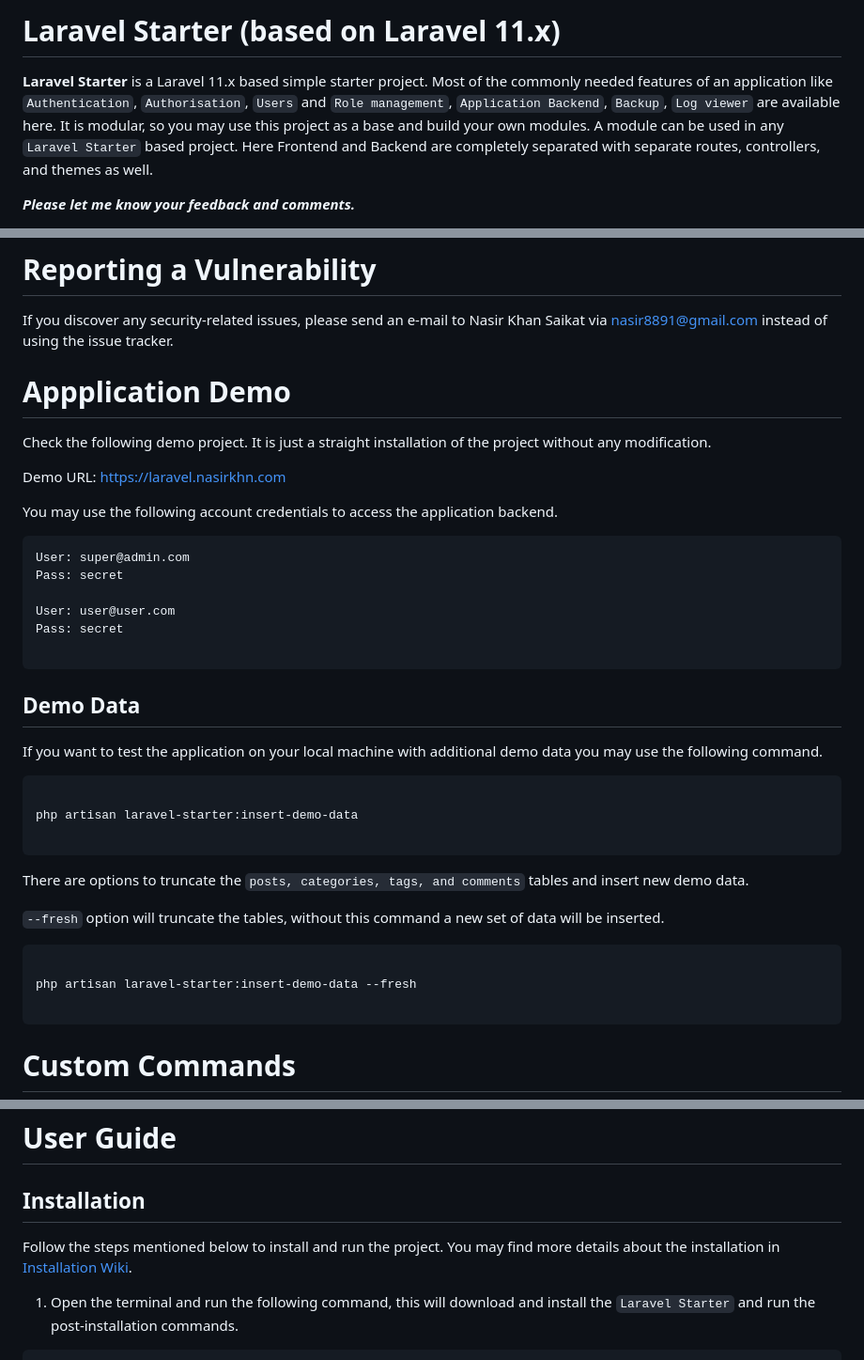
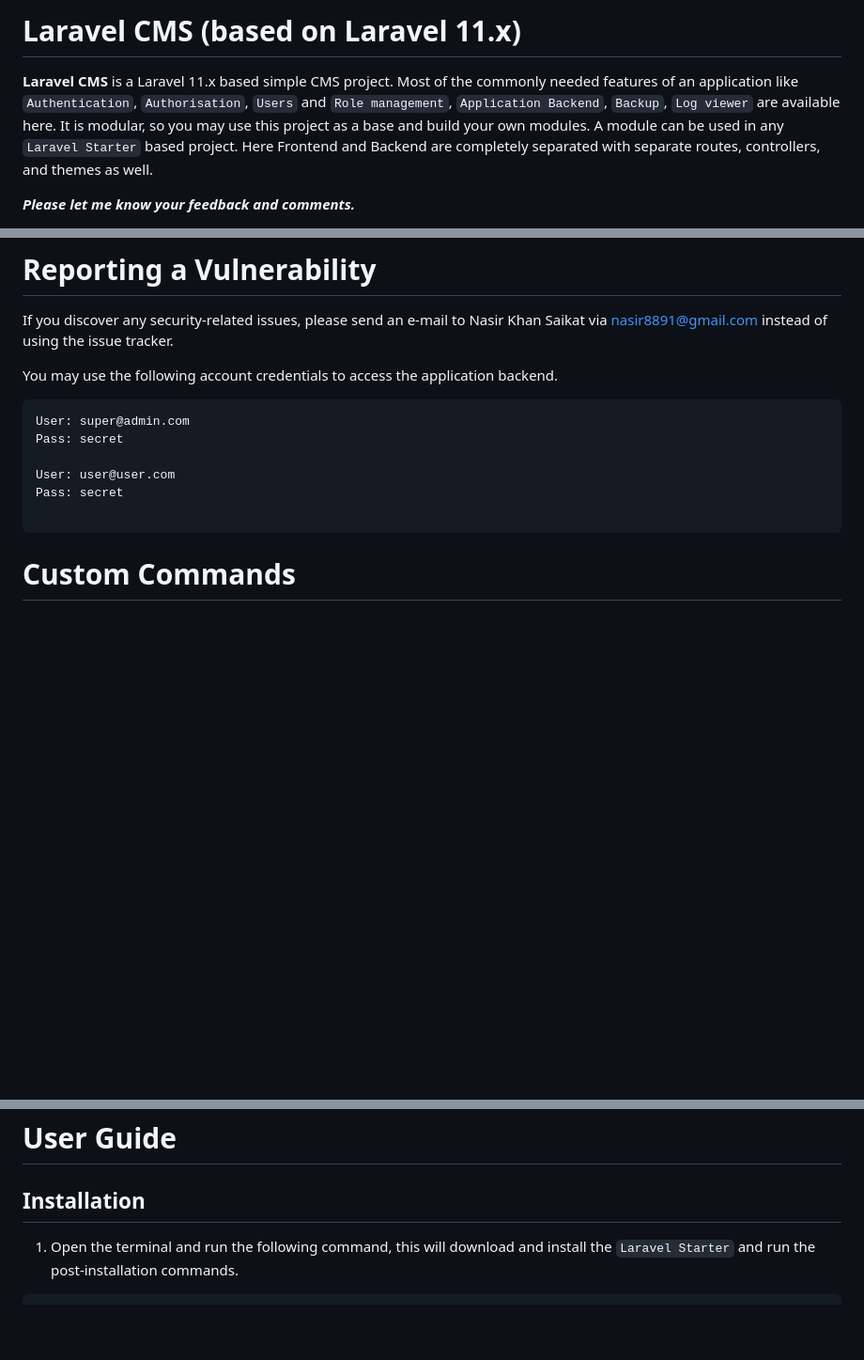
Before and after one commit to Codename-Beast/cms-app, a Markdown page: README.md, 3 parts joined by grey strips. Shown: that part at 94% size. Drawn GitHub-style; blank space fills up the shorter version.

````diff
--- a/README.md
+++ b/README.md
@@ -2,6 +1,6 @@
 
-# Laravel Starter (based on Laravel 11.x)
-**Laravel Starter** is a Laravel 11.x based simple starter project. Most of the commonly needed features of an application like `Authentication`, `Authorisation`, `Users` and `Role management`, `Application Backend`, `Backup`, `Log viewer` are available here. It is modular, so you may use this project as a base and build your own modules. A module can be used in any `Laravel Starter` based project.
+# Laravel CMS (based on Laravel 11.x)
+**Laravel CMS** is a Laravel 11.x based simple CMS project. Most of the commonly needed features of an application like `Authentication`, `Authorisation`, `Users` and `Role management`, `Application Backend`, `Backup`, `Log viewer` are available here. It is modular, so you may use this project as a base and build your own modules. A module can be used in any `Laravel Starter` based project.
 Here Frontend and Backend are completely separated with separate routes, controllers, and themes as well.
 
 ***Please let me know your feedback and comments.***
@@ -12,10 +10,8 @@ Here Frontend and Backend are completely separated with separate routes, control
 # Reporting a Vulnerability
 If you discover any security-related issues, please send an e-mail to Nasir Khan Saikat via nasir8891@gmail.com instead of using the issue tracker.
 
-# Appplication Demo
-Check the following demo project. It is just a straight installation of the project without any modification.
 
-Demo URL: https://laravel.nasirkhn.com
+
 
 You may use the following account credentials to access the application backend.
 
@@ -25,25 +21,6 @@ Pass: secret
 
 User: user@user.com
 Pass: secret
-
-```
-
-## Demo Data
-If you want to test the application on your local machine with additional demo data you may use the following command.
-
-```php
-
-php artisan laravel-starter:insert-demo-data
-
-```
-
-There are options to truncate the `posts, categories, tags, and comments` tables and insert new demo data.
-
-`--fresh` option will truncate the tables, without this command a new set of data will be inserted.
-
-```php
-
-php artisan laravel-starter:insert-demo-data --fresh
 
 ```
 
@@ -143,7 +120,7 @@ It is a modular application, and some modules are installed by default. It will
 
 ## Installation
 
-Follow the steps mentioned below to install and run the project. You may find more details about the installation in [Installation Wiki](https://github.com/nasirkhan/laravel-starter/wiki/Installation).
+
 
 1. Open the terminal and run the following command, this will download and install the `Laravel Starter` and run the post-installation commands.
 ```bash
````
Also changed, not shown: other parts of README.md (+0 -31 lines).
